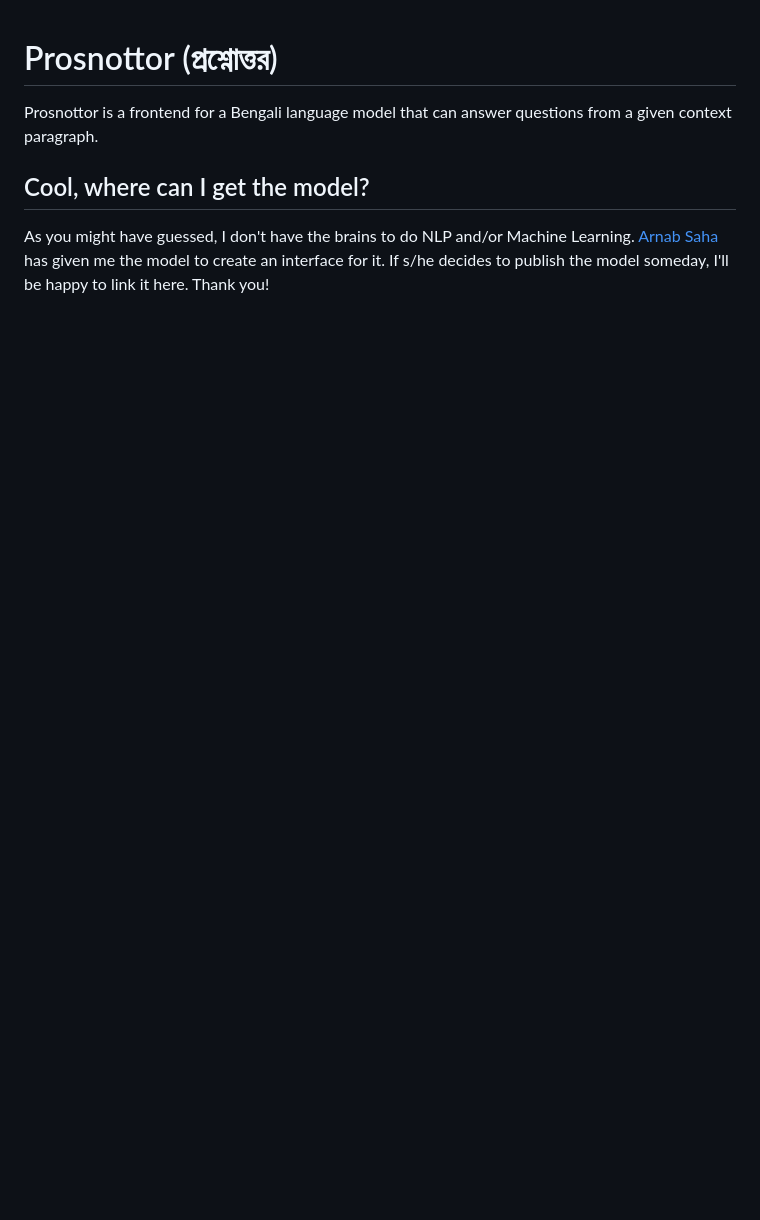
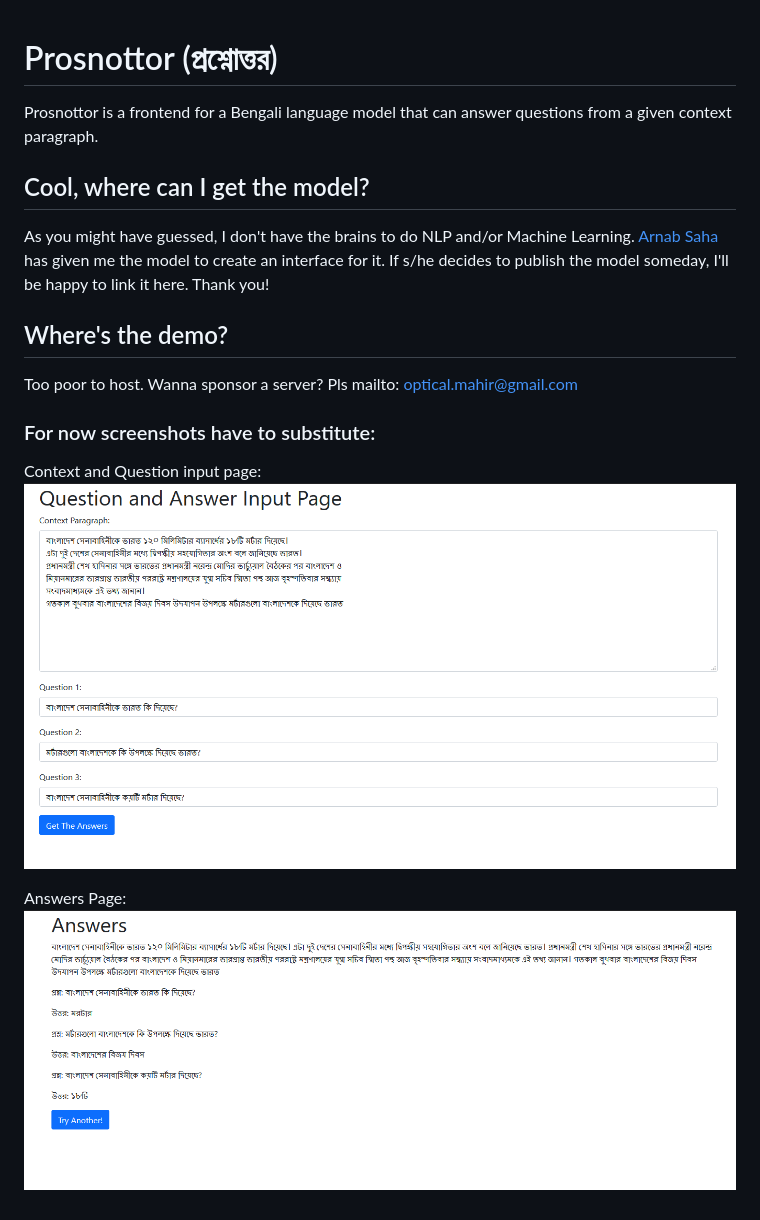
Before and after one commit to m4hi2/prosnottor, a Markdown page: README.md, the part around the change. GitHub-like rendering; pictures changed too: doc-images/answers_page.png (added), doc-images/context_page.png (added); blank space fills up the shorter version.

Commit message:
feat: added screenshots of the project

```diff
--- a/README.md
+++ b/README.md
@@ -9,3 +9,13 @@ from a given context paragraph.
 As you might have guessed, I don't have the brains to do NLP and/or Machine
 Learning. [Arnab Saha](https://github.com/arnabsaha007) has given me the model to create an interface for it. If s/he
 decides to publish the model someday, I'll be happy to link it here. Thank you!
+
+## Where's the demo?
+
+Too poor to host. Wanna sponsor a server? Pls mailto: optical.mahir@gmail.com
+
+### For now screenshots have to substitute:
+
+Context and Question input page: ![Context Page](doc-images/context_page.png)
+
+Answers Page: ![Answer Page](doc-images/answers_page.png)
```
